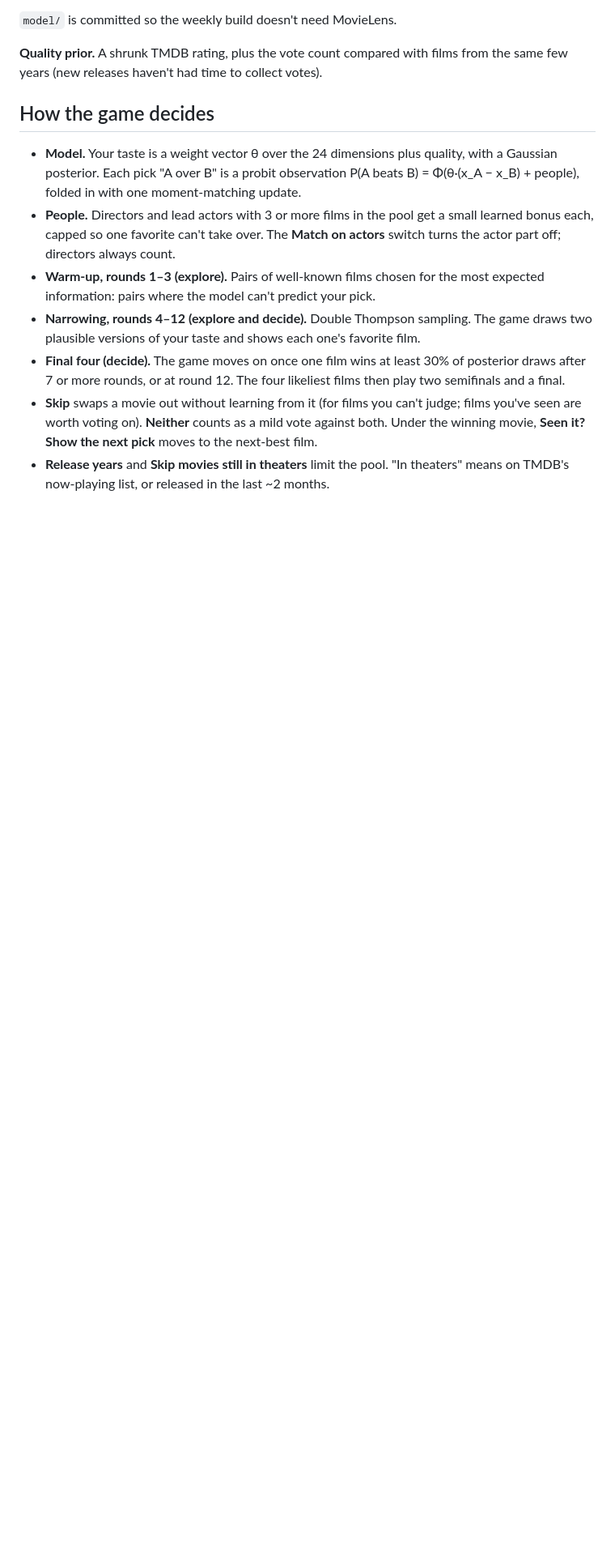
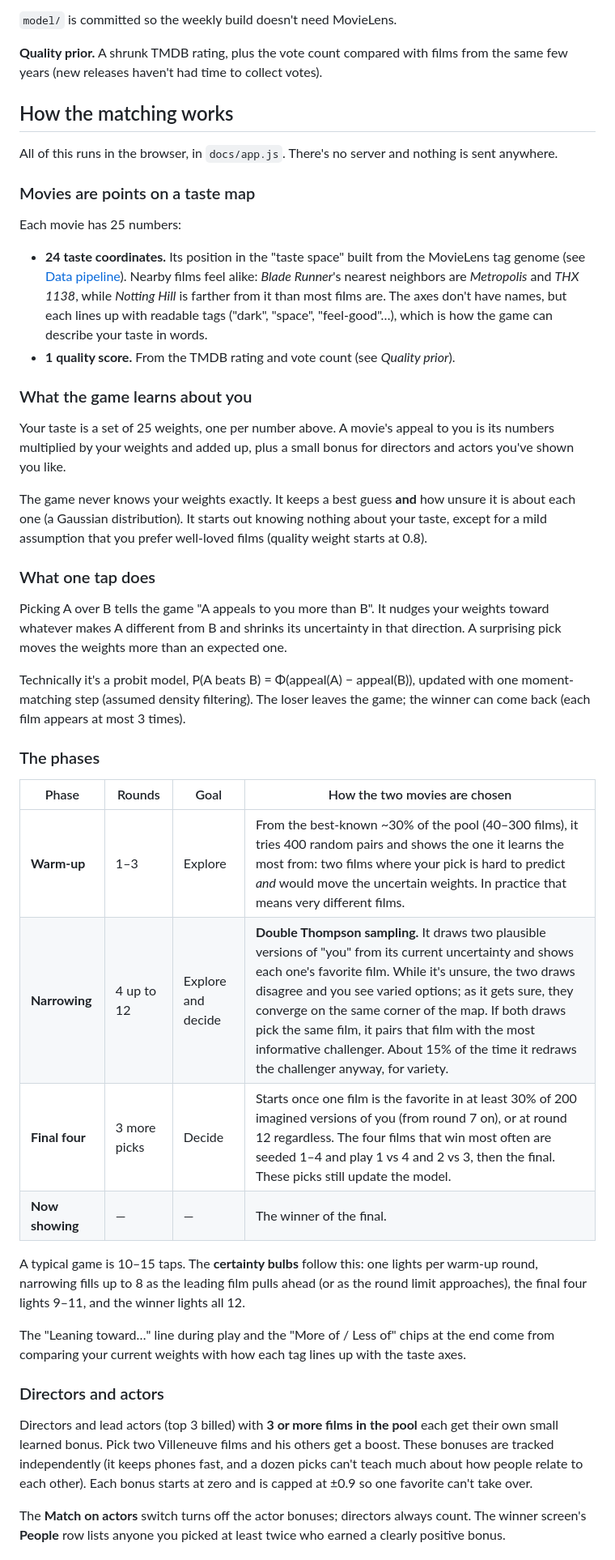
Before and after one commit to lazlop/movie-decider-app, a Markdown page: README.md, the part around one of its changes. Shown at 81% size. Rendered like a GitHub page; blank space fills up the shorter version.

Commit message:
Document the matching model and game phases in the README
Explain the taste map, what the game learns, how one pick updates it,
each phase and how its pairs are chosen, the certainty bulbs, the
director/actor bonus, what each button does to the model, the filters,
and the tuning constants in app.js.

Co-Authored-By: Claude Opus 5.5 <noreply@anthropic.com>
Claude-Session: https://claude.ai/code/session_016JJ67DDahEWtKpZxb3jKd3

```diff
--- a/README.md
+++ b/README.md
@@ -54,23 +54,70 @@ descriptive tags. That's great mood and theme data, but it stops around 2019. So
 **Quality prior.** A shrunk TMDB rating, plus the vote count compared with films
 from the same few years (new releases haven't had time to collect votes).
 
-## How the game decides
+## How the matching works
 
-- **Model.** Your taste is a weight vector θ over the 24 dimensions plus quality,
-  with a Gaussian posterior. Each pick "A over B" is a probit observation
-  P(A beats B) = Φ(θ·(x_A − x_B) + people), folded in with one moment-matching update.
-- **People.** Directors and lead actors with 3 or more films in the pool get a
-  small learned bonus each, capped so one favorite can't take over. The **Match
-  on actors** switch turns the actor part off; directors always count.
-- **Warm-up, rounds 1–3 (explore).** Pairs of well-known films chosen for the
-  most expected information: pairs where the model can't predict your pick.
-- **Narrowing, rounds 4–12 (explore and decide).** Double Thompson sampling. The
-  game draws two plausible versions of your taste and shows each one's favorite film.
-- **Final four (decide).** The game moves on once one film wins at least 30% of
-  posterior draws after 7 or more rounds, or at round 12. The four likeliest films
-  then play two semifinals and a final.
-- **Skip** swaps a movie out without learning from it (for films you can't judge;
-  films you've seen are worth voting on). **Neither** counts as a mild vote against
-  both. Under the winning movie, **Seen it? Show the next pick** moves to the next-best film.
-- **Release years** and **Skip movies still in theaters** limit the pool.
-  "In theaters" means on TMDB's now-playing list, or released in the last ~2 months.
+All of this runs in the browser, in `docs/app.js`. There's no server and nothing
+is sent anywhere.
+
+### Movies are points on a taste map
+
+Each movie has 25 numbers:
+
+- **24 taste coordinates.** Its position in the "taste space" built from the
+  MovieLens tag genome (see [Data pipeline](#data-pipeline)). Nearby films feel
+  alike: *Blade Runner*'s nearest neighbors are *Metropolis* and *THX 1138*,
+  while *Notting Hill* is farther from it than most films are.
+  The axes don't have names, but each lines up with readable tags ("dark",
+  "space", "feel-good"…), which is how the game can describe your taste in words.
+- **1 quality score.** From the TMDB rating and vote count (see *Quality prior*).
+
+### What the game learns about you
+
+Your taste is a set of 25 weights, one per number above. A movie's appeal to you
+is its numbers multiplied by your weights and added up, plus a small bonus for
+directors and actors you've shown you like.
+
+The game never knows your weights exactly. It keeps a best guess **and** how unsure
+it is about each one (a Gaussian distribution). It starts out knowing nothing
+about your taste, except for a mild assumption that you prefer well-loved films
+(quality weight starts at 0.8).
+
+### What one tap does
+
+Picking A over B tells the game "A appeals to you more than B". It nudges your
+weights toward whatever makes A different from B and shrinks its uncertainty in
+that direction. A surprising pick moves the weights more than an expected one.
+
+Technically it's a probit model, P(A beats B) = Φ(appeal(A) − appeal(B)), updated
+with one moment-matching step (assumed density filtering). The loser leaves the
+game; the winner can come back (each film appears at most 3 times).
+
+### The phases
+
+| Phase | Rounds | Goal | How the two movies are chosen |
+|---|---|---|---|
+| **Warm-up** | 1–3 | Explore | From the best-known ~30% of the pool (40–300 films), it tries 400 random pairs and shows the one it learns the most from: two films where your pick is hard to predict *and* would move the uncertain weights. In practice that means very different films. |
+| **Narrowing** | 4 up to 12 | Explore and decide | **Double Thompson sampling.** It draws two plausible versions of "you" from its current uncertainty and shows each one's favorite film. While it's unsure, the two draws disagree and you see varied options; as it gets sure, they converge on the same corner of the map. If both draws pick the same film, it pairs that film with the most informative challenger. About 15% of the time it redraws the challenger anyway, for variety. |
+| **Final four** | 3 more picks | Decide | Starts once one film is the favorite in at least 30% of 200 imagined versions of you (from round 7 on), or at round 12 regardless. The four films that win most often are seeded 1–4 and play 1 vs 4 and 2 vs 3, then the final. These picks still update the model. |
+| **Now showing** | — | — | The winner of the final. |
+
+A typical game is 10–15 taps. The **certainty bulbs** follow this: one lights per
+warm-up round, narrowing fills up to 8 as the leading film pulls ahead (or as the
+round limit approaches), the final four lights 9–11, and the winner lights all 12.
+
+The "Leaning toward…" line during play and the "More of / Less of" chips at the
+end come from comparing your current weights with how each tag lines up with the
+taste axes.
+
+### Directors and actors
+
+Directors and lead actors (top 3 billed) with **3 or more films in the pool** each
+get their own small learned bonus. Pick two Villeneuve films and his others get a
+boost. These bonuses are tracked independently (it keeps phones fast, and a dozen
+picks can't teach much about how people relate to each other). Each bonus starts
+at zero and is capped at ±0.9 so one favorite can't take over.
+
+The **Match on actors** switch turns off the actor bonuses; directors always count.
+The winner screen's **People** row lists anyone you picked at least twice who
+earned a clearly positive bonus.
+
```
Also changed, not shown: other parts of README.md (+33 -0 lines).
